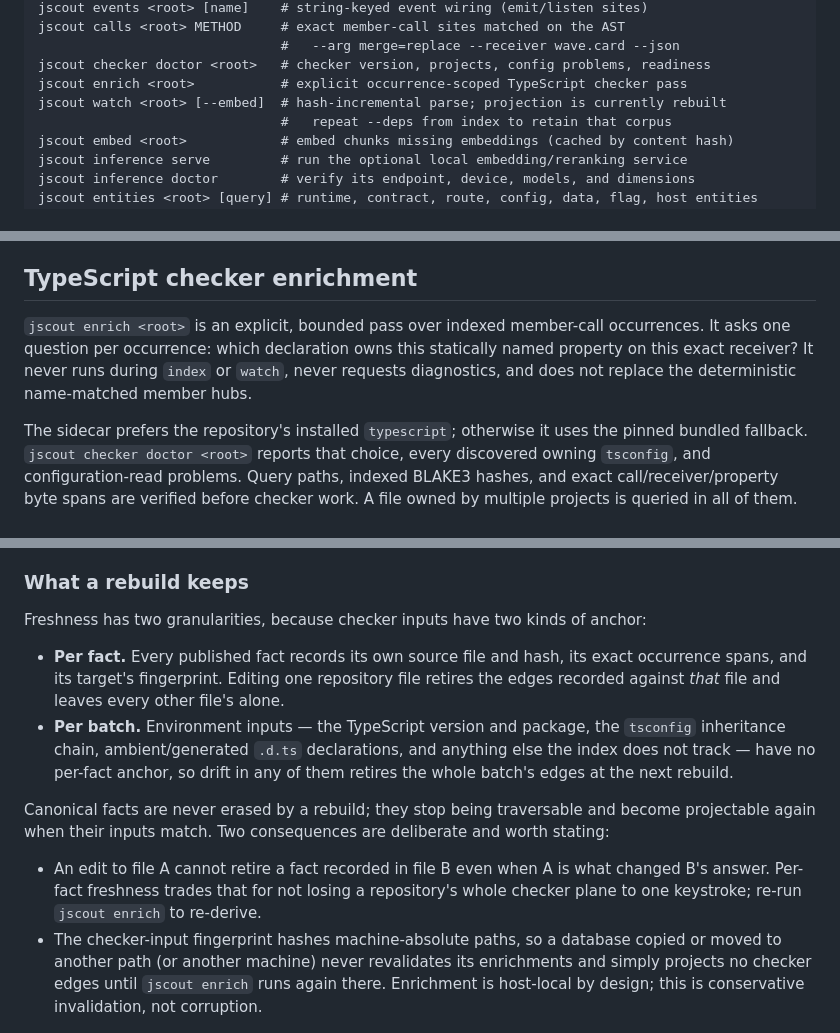
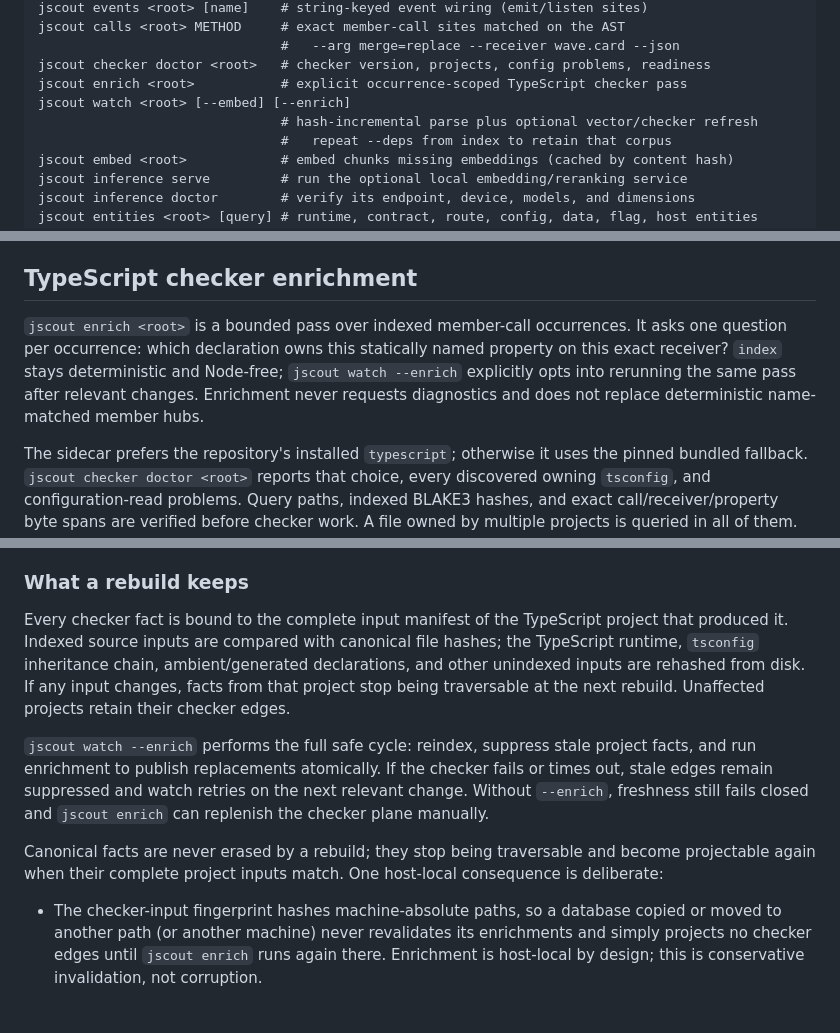
Before and after one commit to iantocristian/jscout, a Markdown page: README.md, 3 parts joined by grey strips. GitHub-like rendering.

Commit message:
docs(checker): describe project freshness and watch enrichment

```diff
--- a/README.md
+++ b/README.md
@@ -77,7 +77,8 @@ jscout calls <root> METHOD     # exact member-call sites matched on the AST
                                #   --arg merge=replace --receiver wave.card --json
 jscout checker doctor <root>   # checker version, projects, config problems, readiness
 jscout enrich <root>           # explicit occurrence-scoped TypeScript checker pass
-jscout watch <root> [--embed]  # hash-incremental parse; projection is currently rebuilt
+jscout watch <root> [--embed] [--enrich]
+                               # hash-incremental parse plus optional vector/checker refresh
                                #   repeat --deps from index to retain that corpus
 jscout embed <root>            # embed chunks missing embeddings (cached by content hash)
 jscout inference serve         # run the optional local embedding/reranking service
@@ -145,11 +146,12 @@ callers without materializing every call-site × symbol pair.
 
 ## TypeScript checker enrichment
 
-`jscout enrich <root>` is an explicit, bounded pass over indexed member-call
-occurrences. It asks one question per occurrence: which declaration owns this
-statically named property on this exact receiver? It never runs during
-`index` or `watch`, never requests diagnostics, and does not replace the
-deterministic name-matched member hubs.
+`jscout enrich <root>` is a bounded pass over indexed member-call occurrences.
+It asks one question per occurrence: which declaration owns this statically
+named property on this exact receiver? `index` stays deterministic and
+Node-free; `jscout watch --enrich` explicitly opts into rerunning the same pass
+after relevant changes. Enrichment never requests diagnostics and does not
+replace deterministic name-matched member hubs.
 
 The sidecar prefers the repository's installed `typescript`; otherwise it uses
 the pinned bundled fallback. `jscout checker doctor <root>` reports that choice,
@@ -168,26 +170,23 @@ TypeScript worker behind.
 
 ### What a rebuild keeps
 
-Freshness has two granularities, because checker inputs have two kinds of
-anchor:
+Every checker fact is bound to the complete input manifest of the TypeScript
+project that produced it. Indexed source inputs are compared with canonical
+file hashes; the TypeScript runtime, `tsconfig` inheritance chain,
+ambient/generated declarations, and other unindexed inputs are rehashed from
+disk. If any input changes, facts from that project stop being traversable at
+the next rebuild. Unaffected projects retain their checker edges.
 
-- **Per fact.** Every published fact records its own source file and hash, its
-  exact occurrence spans, and its target's fingerprint. Editing one repository
-  file retires the edges recorded against *that* file and leaves every other
-  file's alone.
-- **Per batch.** Environment inputs — the TypeScript version and package, the
-  `tsconfig` inheritance chain, ambient/generated `.d.ts` declarations, and
-  anything else the index does not track — have no per-fact anchor, so drift in
-  any of them retires the whole batch's edges at the next rebuild.
+`jscout watch --enrich` performs the full safe cycle: reindex, suppress stale
+project facts, and run enrichment to publish replacements atomically. If the
+checker fails or times out, stale edges remain suppressed and watch retries on
+the next relevant change. Without `--enrich`, freshness still fails closed and
+`jscout enrich` can replenish the checker plane manually.
 
 Canonical facts are never erased by a rebuild; they stop being traversable and
-become projectable again when their inputs match. Two consequences are
-deliberate and worth stating:
+become projectable again when their complete project inputs match. One
+host-local consequence is deliberate:
 
-- An edit to file A cannot retire a fact recorded in file B even when A is what
-  changed B's answer. Per-fact freshness trades that for not losing a
-  repository's whole checker plane to one keystroke; re-run `jscout enrich` to
-  re-derive.
 - The checker-input fingerprint hashes machine-absolute paths, so a database
   copied or moved to another path (or another machine) never revalidates its
   enrichments and simply projects no checker edges until `jscout enrich` runs
```
Also changed, not shown: PLAN.md (+17 -16 lines).
